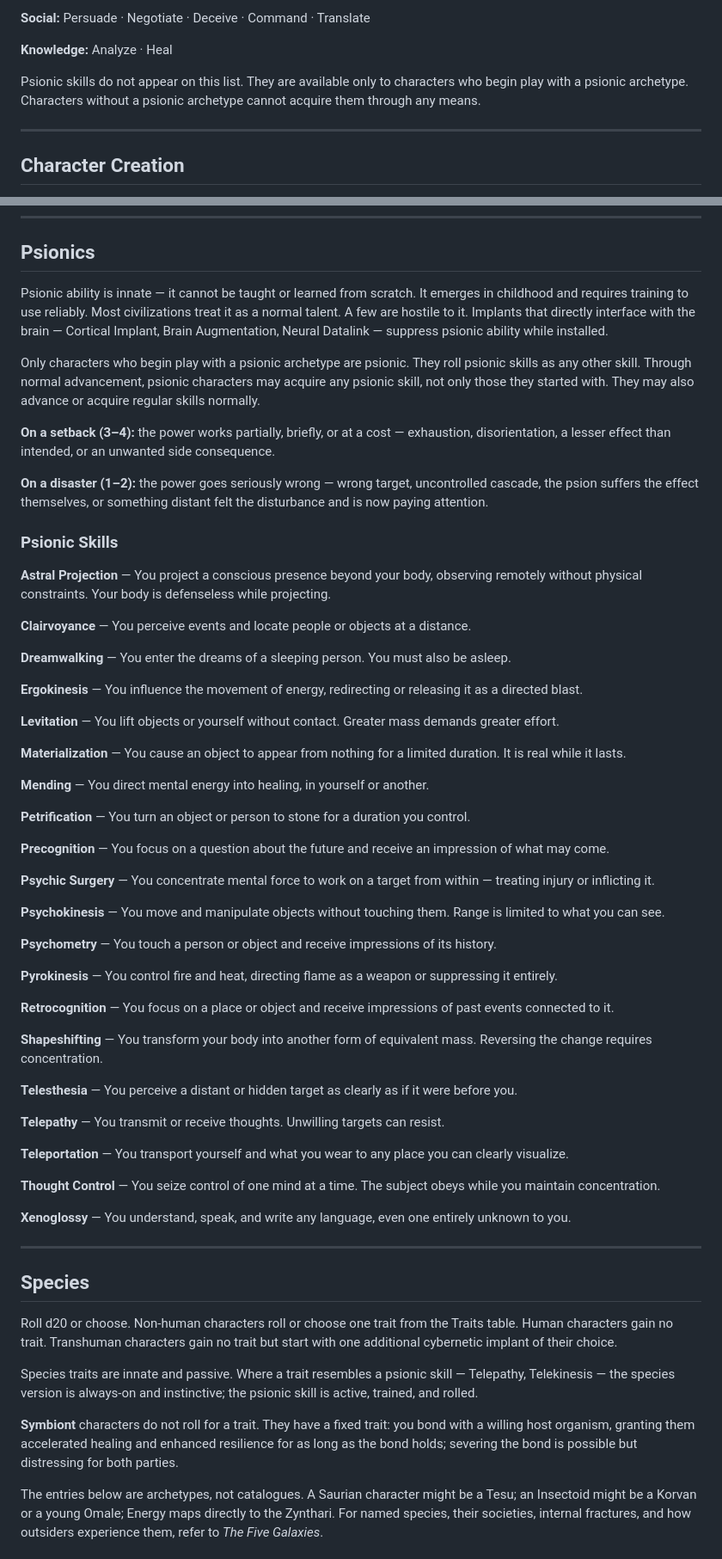
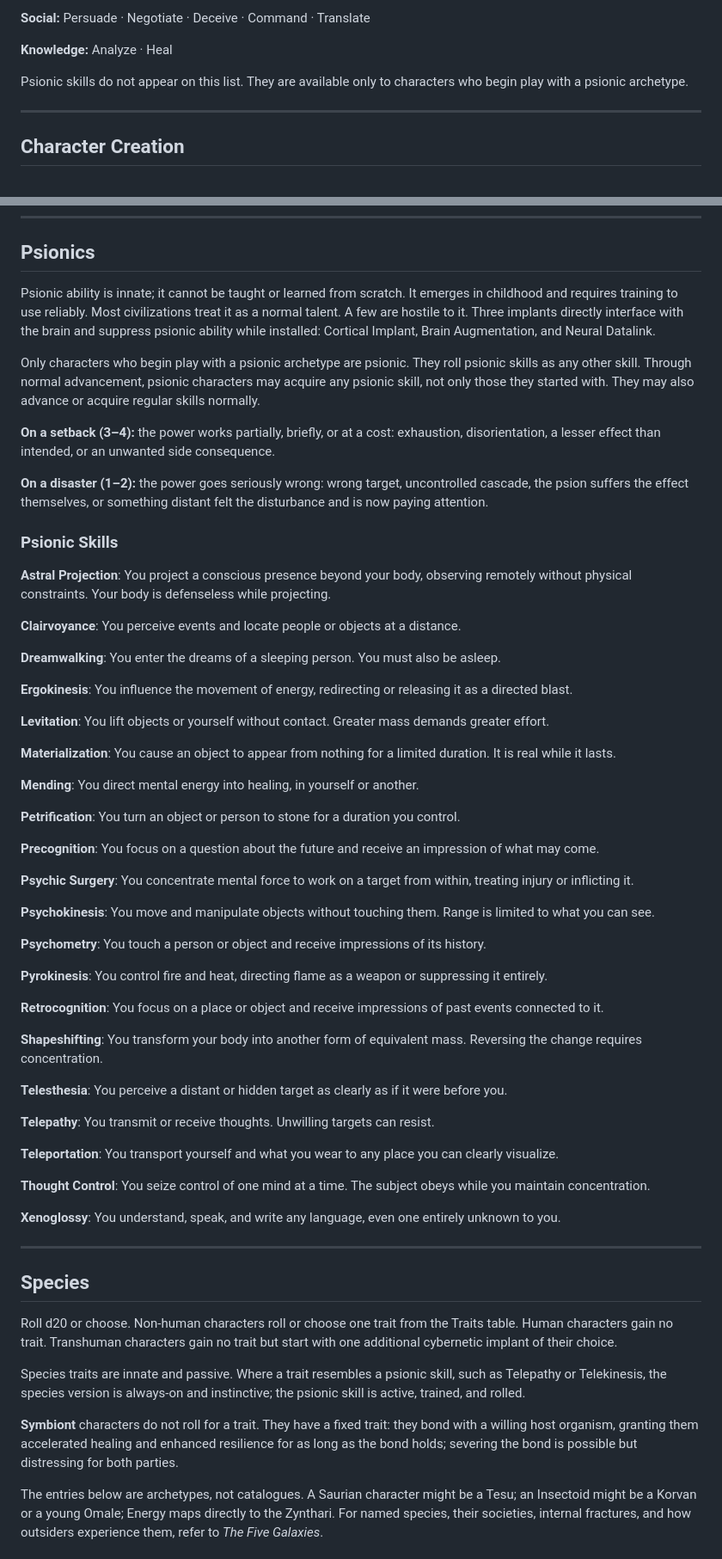
Before and after one commit to zeruhur/the_five_galaxies, a Markdown page: 74xx_oddspace.md, 2 parts joined by grey strips. Shown at 86% size. Rendered like a GitHub page.

```diff
--- a/74xx_oddspace.md
+++ b/74xx_oddspace.md
@@ -88,7 +88,7 @@ Skills are grouped below for reference only. The groupings carry no mechanical w
 
 **Knowledge:** Analyze · Heal
 
-Psionic skills do not appear on this list. They are available only to characters who begin play with a psionic archetype. Characters without a psionic archetype cannot acquire them through any means.
+Psionic skills do not appear on this list. They are available only to characters who begin play with a psionic archetype.
 
 ---
 
@@ -413,55 +413,55 @@ Some archetype gear packages include specialized items not found in the general
 
 ## Psionics
 
-Psionic ability is innate — it cannot be taught or learned from scratch. It emerges in childhood and requires training to use reliably. Most civilizations treat it as a normal talent. A few are hostile to it. Implants that directly interface with the brain — Cortical Implant, Brain Augmentation, Neural Datalink — suppress psionic ability while installed.
+Psionic ability is innate; it cannot be taught or learned from scratch. It emerges in childhood and requires training to use reliably. Most civilizations treat it as a normal talent. A few are hostile to it. Three implants directly interface with the brain and suppress psionic ability while installed: Cortical Implant, Brain Augmentation, and Neural Datalink.
 
 Only characters who begin play with a psionic archetype are psionic. They roll psionic skills as any other skill. Through normal advancement, psionic characters may acquire any psionic skill, not only those they started with. They may also advance or acquire regular skills normally.
 
-**On a setback (3–4):** the power works partially, briefly, or at a cost — exhaustion, disorientation, a lesser effect than intended, or an unwanted side consequence.
-
-**On a disaster (1–2):** the power goes seriously wrong — wrong target, uncontrolled cascade, the psion suffers the effect themselves, or something distant felt the disturbance and is now paying attention.
+**On a setback (3–4):** the power works partially, briefly, or at a cost: exhaustion, disorientation, a lesser effect than intended, or an unwanted side consequence.
+
+**On a disaster (1–2):** the power goes seriously wrong: wrong target, uncontrolled cascade, the psion suffers the effect themselves, or something distant felt the disturbance and is now paying attention.
 
 ### Psionic Skills
 
-**Astral Projection** — You project a conscious presence beyond your body, observing remotely without physical constraints. Your body is defenseless while projecting.
-
-**Clairvoyance** — You perceive events and locate people or objects at a distance.
-
-**Dreamwalking** — You enter the dreams of a sleeping person. You must also be asleep.
-
-**Ergokinesis** — You influence the movement of energy, redirecting or releasing it as a directed blast.
-
-**Levitation** — You lift objects or yourself without contact. Greater mass demands greater effort.
-
-**Materialization** — You cause an object to appear from nothing for a limited duration. It is real while it lasts.
-
-**Mending** — You direct mental energy into healing, in yourself or another.
-
-**Petrification** — You turn an object or person to stone for a duration you control.
-
-**Precognition** — You focus on a question about the future and receive an impression of what may come.
-
-**Psychic Surgery** — You concentrate mental force to work on a target from within — treating injury or inflicting it.
-
-**Psychokinesis** — You move and manipulate objects without touching them. Range is limited to what you can see.
-
-**Psychometry** — You touch a person or object and receive impressions of its history.
-
-**Pyrokinesis** — You control fire and heat, directing flame as a weapon or suppressing it entirely.
-
-**Retrocognition** — You focus on a place or object and receive impressions of past events connected to it.
-
-**Shapeshifting** — You transform your body into another form of equivalent mass. Reversing the change requires concentration.
-
-**Telesthesia** — You perceive a distant or hidden target as clearly as if it were before you.
-
-**Telepathy** — You transmit or receive thoughts. Unwilling targets can resist.
-
-**Teleportation** — You transport yourself and what you wear to any place you can clearly visualize.
-
-**Thought Control** — You seize control of one mind at a time. The subject obeys while you maintain concentration.
-
-**Xenoglossy** — You understand, speak, and write any language, even one entirely unknown to you.
+**Astral Projection**: You project a conscious presence beyond your body, observing remotely without physical constraints. Your body is defenseless while projecting.
+
+**Clairvoyance**: You perceive events and locate people or objects at a distance.
+
+**Dreamwalking**: You enter the dreams of a sleeping person. You must also be asleep.
+
+**Ergokinesis**: You influence the movement of energy, redirecting or releasing it as a directed blast.
+
+**Levitation**: You lift objects or yourself without contact. Greater mass demands greater effort.
+
+**Materialization**: You cause an object to appear from nothing for a limited duration. It is real while it lasts.
+
+**Mending**: You direct mental energy into healing, in yourself or another.
+
+**Petrification**: You turn an object or person to stone for a duration you control.
+
+**Precognition**: You focus on a question about the future and receive an impression of what may come.
+
+**Psychic Surgery**: You concentrate mental force to work on a target from within, treating injury or inflicting it.
+
+**Psychokinesis**: You move and manipulate objects without touching them. Range is limited to what you can see.
+
+**Psychometry**: You touch a person or object and receive impressions of its history.
+
+**Pyrokinesis**: You control fire and heat, directing flame as a weapon or suppressing it entirely.
+
+**Retrocognition**: You focus on a place or object and receive impressions of past events connected to it.
+
+**Shapeshifting**: You transform your body into another form of equivalent mass. Reversing the change requires concentration.
+
+**Telesthesia**: You perceive a distant or hidden target as clearly as if it were before you.
+
+**Telepathy**: You transmit or receive thoughts. Unwilling targets can resist.
+
+**Teleportation**: You transport yourself and what you wear to any place you can clearly visualize.
+
+**Thought Control**: You seize control of one mind at a time. The subject obeys while you maintain concentration.
+
+**Xenoglossy**: You understand, speak, and write any language, even one entirely unknown to you.
 
 ---
 
@@ -469,9 +469,9 @@ Only characters who begin play with a psionic archetype are psionic. They roll p
 
 Roll d20 or choose. Non-human characters roll or choose one trait from the Traits table. Human characters gain no trait. Transhuman characters gain no trait but start with one additional cybernetic implant of their choice.
 
-Species traits are innate and passive. Where a trait resembles a psionic skill — Telepathy, Telekinesis — the species version is always-on and instinctive; the psionic skill is active, trained, and rolled.
-
-**Symbiont** characters do not roll for a trait. They have a fixed trait: you bond with a willing host organism, granting them accelerated healing and enhanced resilience for as long as the bond holds; severing the bond is possible but distressing for both parties.
+Species traits are innate and passive. Where a trait resembles a psionic skill, such as Telepathy or Telekinesis, the species version is always-on and instinctive; the psionic skill is active, trained, and rolled.
+
+**Symbiont** characters do not roll for a trait. They have a fixed trait: they bond with a willing host organism, granting them accelerated healing and enhanced resilience for as long as the bond holds; severing the bond is possible but distressing for both parties.
 
 The entries below are archetypes, not catalogues. A Saurian character might be a Tesu; an Insectoid might be a Korvan or a young Omale; Energy maps directly to the Zynthari. For named species, their societies, internal fractures, and how outsiders experience them, refer to *The Five Galaxies*.
 
```
Also changed, not shown: other parts of 74xx_oddspace.md (+177 -177 lines).
